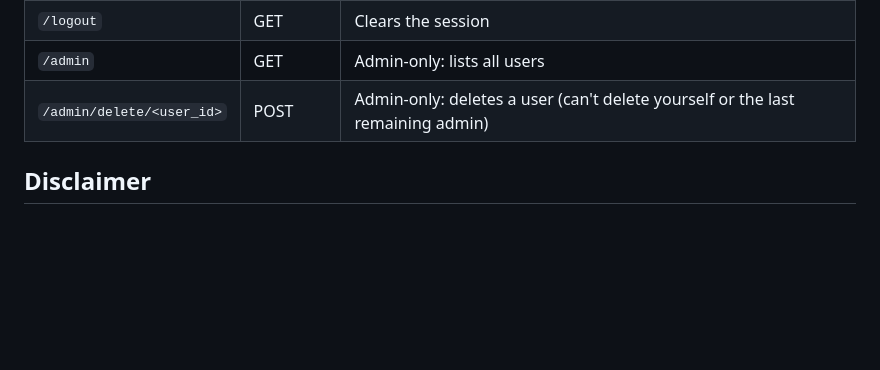
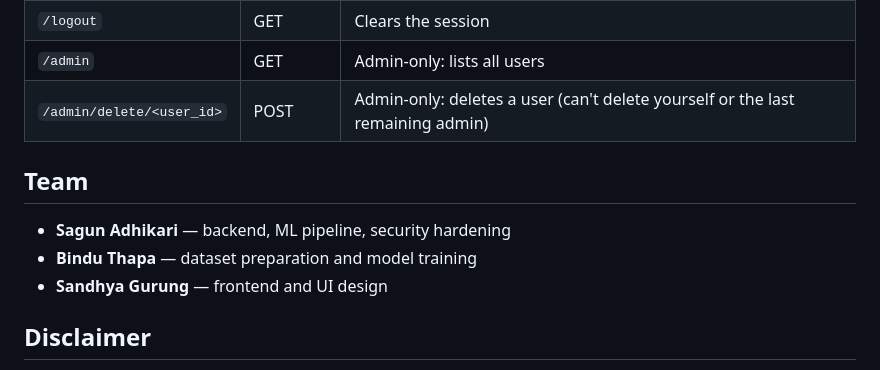
Before and after one commit to sagunadk07/Tvisha-Your-Skincare-Partner, a Markdown page: README.md, the part around the change. GitHub-like rendering; blank space fills up the shorter version.

Commit message:
Add team credits to README
Co-authored-by: Sandhya17-art <grgsandhya21@gmail.com>

```diff
--- a/README.md
+++ b/README.md
@@ -108,6 +108,12 @@ in the real recommendations CSV).
 | `/admin`                   | GET       | Admin-only: lists all users                        |
 | `/admin/delete/<user_id>`  | POST      | Admin-only: deletes a user (can't delete yourself or the last remaining admin) |
 
+## Team
+
+- **Sagun Adhikari** — backend, ML pipeline, security hardening
+- **Bindu Thapa** — dataset preparation and model training
+- **Sandhya Gurung** — frontend and UI design
+
 ## Disclaimer
 
 This tool is for informational purposes only and is not a medical diagnosis. Consult a
```
